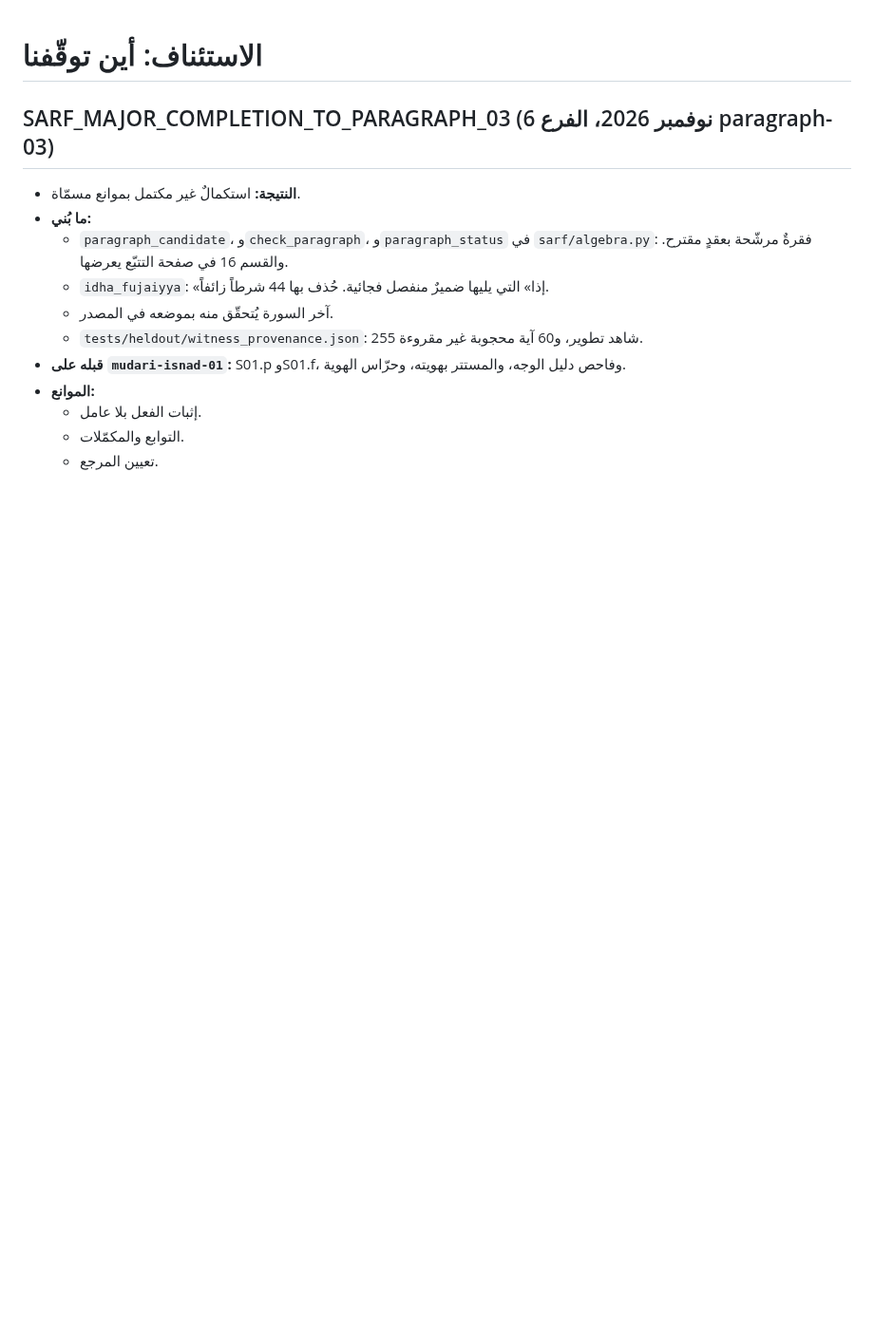
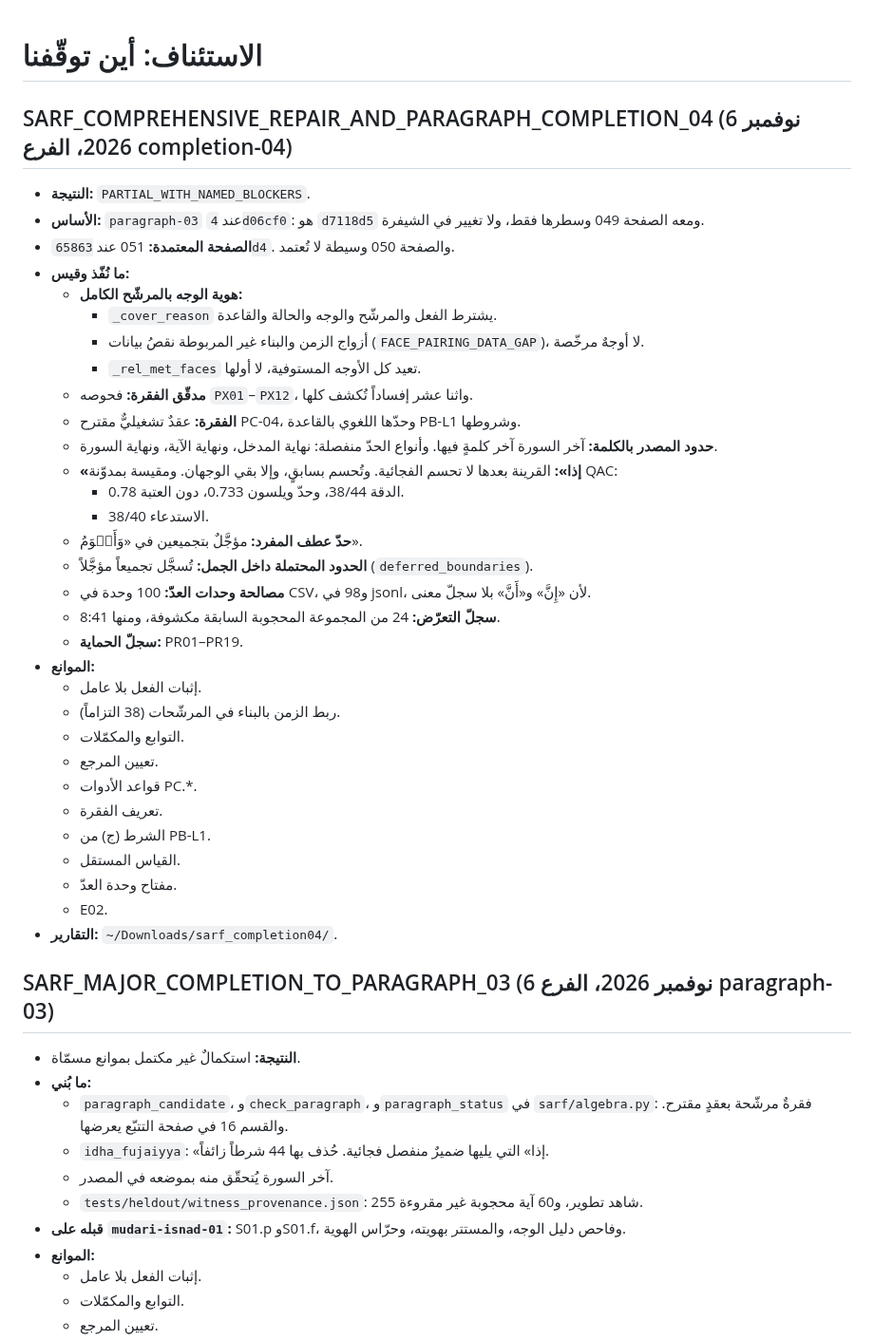
Before and after one commit to hhiyassat/arabic-sarf-2026, a Markdown page: HANDOFF.md, the part around the change. Shown at 95% size. Drawn GitHub-style; blank space fills up the shorter version.

Commit message:
HANDOFF: SARF_COMPREHENSIVE_REPAIR_AND_PARAGRAPH_COMPLETION_04
Co-Authored-By: Claude Opus 5.5 <noreply@anthropic.com>
Claude-Session: https://claude.ai/code/session_011aX7SVCC2MUK7ouuKDVEnS

```diff
--- a/HANDOFF.md
+++ b/HANDOFF.md
@@ -1,4 +1,38 @@
 # الاستئناف: أين توقّفنا
+
+## SARF_COMPREHENSIVE_REPAIR_AND_PARAGRAPH_COMPLETION_04 (6 نوفمبر 2026، الفرع completion-04)
+
+- **النتيجة:** `PARTIAL_WITH_NAMED_BLOCKERS`.
+- **الأساس:** `paragraph-03` عند `4d06cf0`: هو `d7118d5` ومعه الصفحة 049 وسطرها فقط، ولا تغيير في الشيفرة.
+- **الصفحة المعتمدة:** 051 عند `65863d4`. والصفحة 050 وسيطة لا تُعتمد.
+- **ما نُفّذ وقيس:**
+  - **هوية الوجه بالمرشّح الكامل:**
+    - `_cover_reason` يشترط الفعل والمرشّح والوجه والحالة والقاعدة.
+    - أزواج الزمن والبناء غير المربوطة نقصُ بيانات (`FACE_PAIRING_DATA_GAP`)، لا أوجهٌ مرخّصة.
+    - `_rel_met_faces` تعيد كل الأوجه المستوفية، لا أولها.
+  - **مدقّق الفقرة:** فحوصه `PX01`–`PX12`، واثنا عشر إفساداً تُكشف كلها.
+  - **الفقرة:** عقدٌ تشغيليٌّ مقترح PC-04، وحدّها اللغوي بالقاعدة PB-L1 وشروطها.
+  - **حدود المصدر بالكلمة:** آخر السورة آخر كلمةٍ فيها. وأنواع الحدّ منفصلة: نهاية المدخل، ونهاية الآية، ونهاية السورة.
+  - **«إذا»:** القرينة بعدها لا تحسم الفجائية. وتُحسم بسابقٍ، وإلا بقي الوجهان. ومقيسة بمدوّنة QAC:
+    - الدقة 38/44، وحدّ ويلسون 0.733، دون العتبة 0.78.
+    - الاستدعاء 38/40.
+  - **حدّ عطف المفرد:** مؤجَّلٌ بتجميعين في «وَأَقۡوَمُ».
+  - **الحدود المحتملة داخل الجمل:** تُسجَّل تجميعاً مؤجَّلاً (`deferred_boundaries`).
+  - **مصالحة وحدات العدّ:** 100 وحدة في CSV، و98 في jsonl، لأن «إِنَّ» و«أَنَّ» بلا سجلّ معنى.
+  - **سجلّ التعرّض:** 24 من المجموعة المحجوبة السابقة مكشوفة، ومنها 8:41.
+  - **سجلّ الحماية:** PR01–PR19.
+- **الموانع:**
+  - إثبات الفعل بلا عامل.
+  - ربط الزمن بالبناء في المرشّحات (38 التزاماً).
+  - التوابع والمكمّلات.
+  - تعيين المرجع.
+  - قواعد الأدوات PC.*.
+  - تعريف الفقرة.
+  - الشرط (ج) من PB-L1.
+  - القياس المستقل.
+  - مفتاح وحدة العدّ.
+  - E02.
+- **التقارير:** `~/Downloads/sarf_completion04/`.
 
 ## SARF_MAJOR_COMPLETION_TO_PARAGRAPH_03 (6 نوفمبر 2026، الفرع paragraph-03)
 
```
